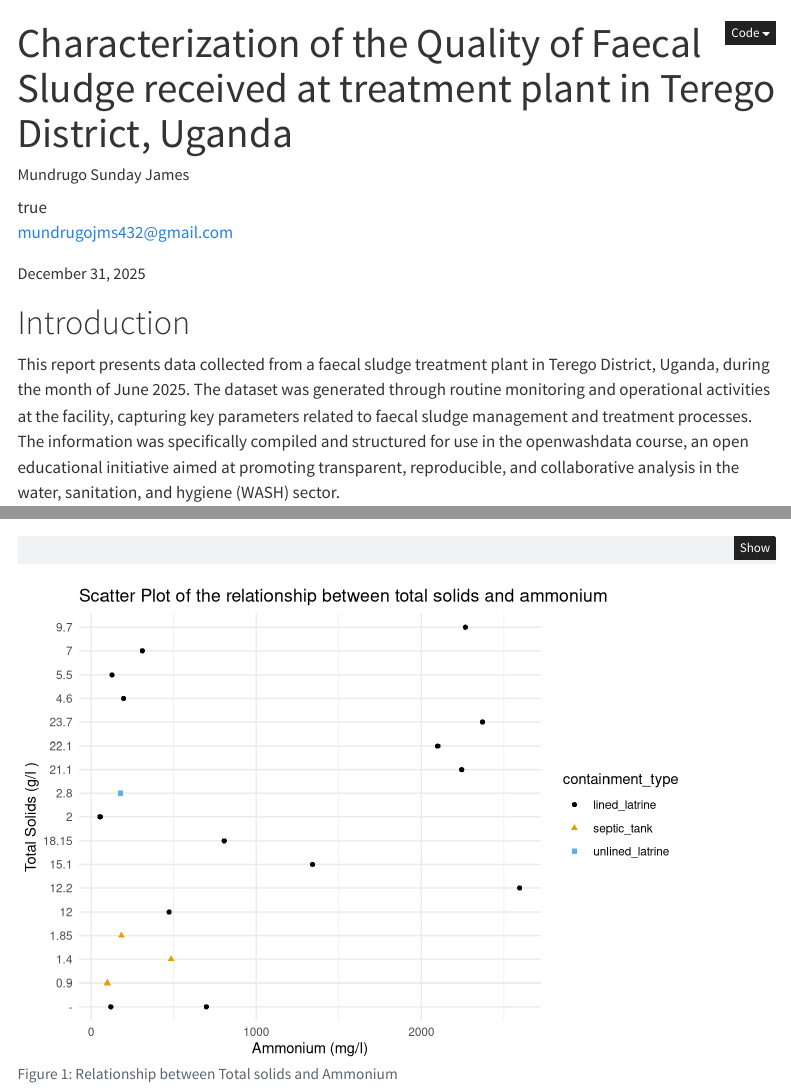
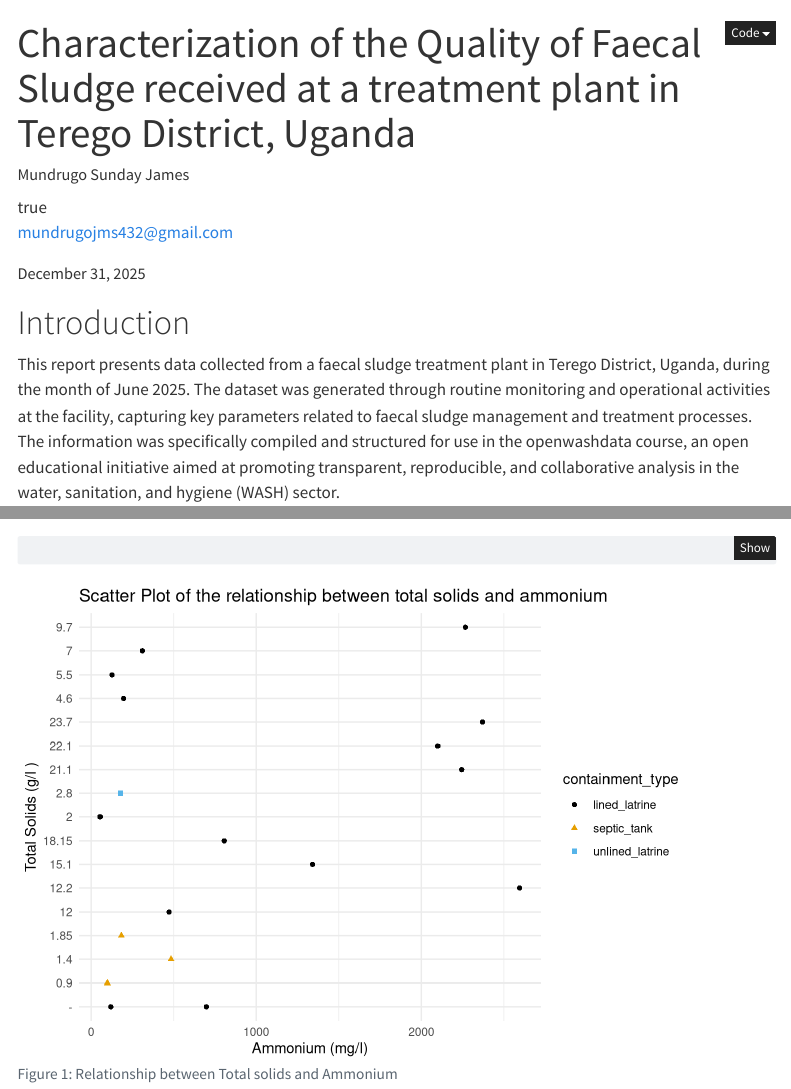
Before and after one commit to ds4owd-002/project_capstone_munjame, a Quarto document (docs/index.qmd): the page in a window 1100 px wide, from its top, and a second part further down, joined at a grey line. Rendered offline with R 4.5, knitr and Pandoc in place of Quarto, with nearby package versions; some code elsewhere in the file could not run offline; menus at the side of the page are left out.

Commit message:
changed title

```diff
--- a/docs/index.qmd
+++ b/docs/index.qmd
@@ -1,5 +1,5 @@
 ---
-title: "Characterization of the Quality of Faecal Sludge received at treatment plant in Terego District, Uganda  "
+title: "Characterization of the Quality of Faecal Sludge received at a treatment plant in Terego District, Uganda  "
 date: today
 author:
   name: "Mundrugo Sunday James"
```
Also changed, not shown: 1 other file.
